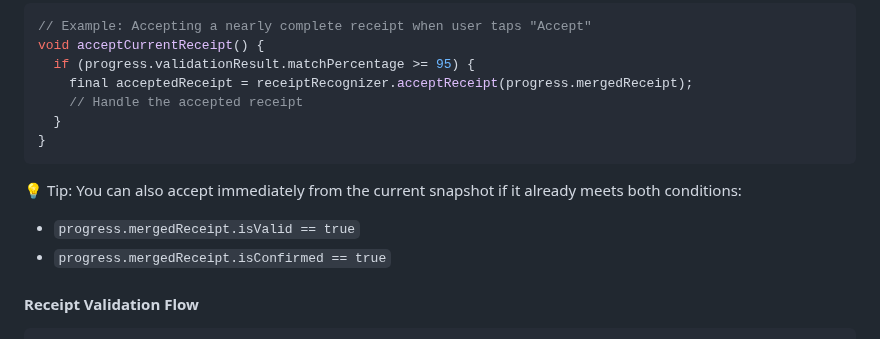
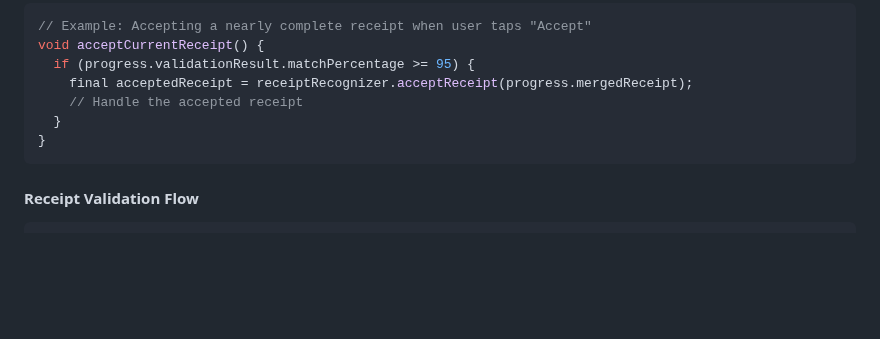
Before and after one commit to manfredbork/receipt_recognition, a Markdown page: README.md, the part around the change. GitHub-like rendering; blank space fills up the shorter version.

Commit message:
Removed part

````diff
--- a/README.md
+++ b/README.md
@@ -465,11 +465,6 @@ void acceptCurrentReceipt() {
 }
 ```
 
-💡 Tip: You can also accept immediately from the current snapshot if it already meets both conditions:
-
-- `progress.mergedReceipt.isValid == true`
-- `progress.mergedReceipt.isConfirmed == true`
-
 #### Receipt Validation Flow
 
 ```
````
